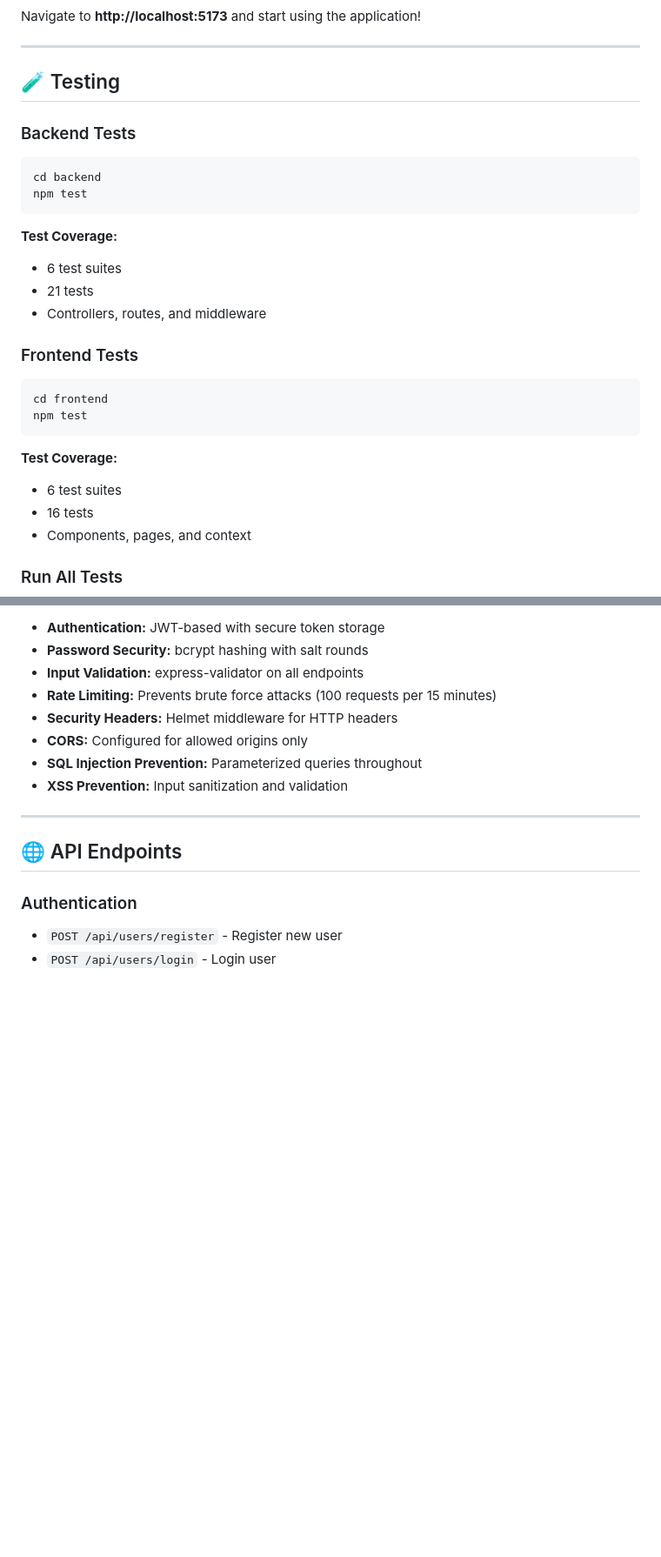
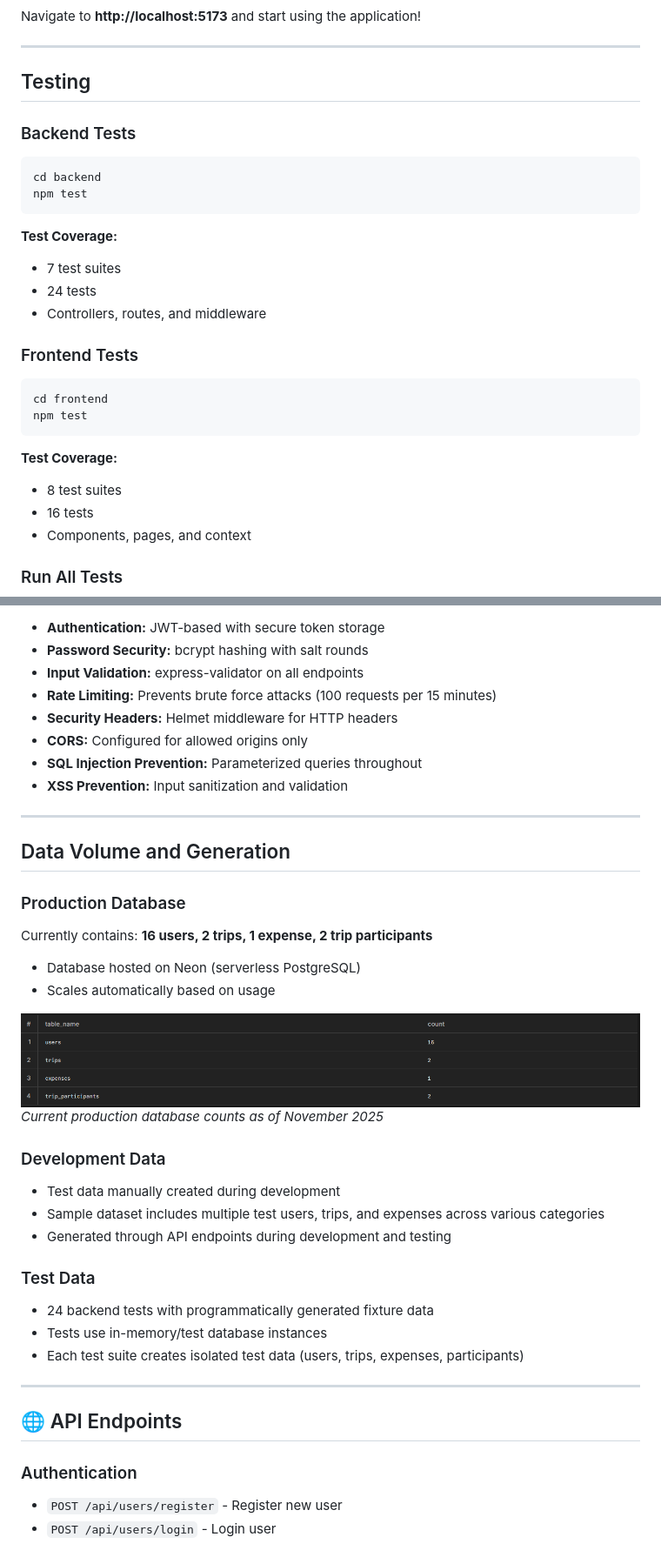
Before and after one commit to Seif162042/travel-expense-tracker, a Markdown page: README.md, 2 parts joined by grey strips. Shown at 87% size. Drawn GitHub-style; pictures changed too: screenshots/database-volume.png (added); blank space fills up the shorter version.

Commit message:
Edits for the readmes and new png

````diff
--- a/README.md
+++ b/README.md
@@ -249,7 +249,7 @@ Navigate to **http://localhost:5173** and start using the application!
 
 ---
 
-## 🧪 Testing
+## Testing
 
 ### Backend Tests
 
@@ -259,8 +259,8 @@ npm test
 ```
 
 **Test Coverage:**
-- 6 test suites
-- 21 tests
+- 7 test suites
+- 24 tests
 - Controllers, routes, and middleware
 
 ### Frontend Tests
@@ -271,7 +271,7 @@ npm test
 ```
 
 **Test Coverage:**
-- 6 test suites
+- 8 test suites
 - 16 tests
 - Components, pages, and context
 
@@ -412,6 +437,28 @@ travel-expense-tracker/
 - **CORS:** Configured for allowed origins only
 - **SQL Injection Prevention:** Parameterized queries throughout
 - **XSS Prevention:** Input sanitization and validation
+
+---
+
+## Data Volume and Generation
+
+### Production Database
+Currently contains: **16 users, 2 trips, 1 expense, 2 trip participants**
+- Database hosted on Neon (serverless PostgreSQL)
+- Scales automatically based on usage
+
+![Database Data Volume](./screenshots/database-volume.png)
+*Current production database counts as of November 2025*
+
+### Development Data
+- Test data manually created during development
+- Sample dataset includes multiple test users, trips, and expenses across various categories
+- Generated through API endpoints during development and testing
+
+### Test Data
+- 24 backend tests with programmatically generated fixture data
+- Tests use in-memory/test database instances
+- Each test suite creates isolated test data (users, trips, expenses, participants)
 
 ---
 
````
Also changed, not shown: other parts of README.md (+41 -38 lines), backend/README.md (+48 -14 lines), frontend/README.md (+51 -18 lines).
